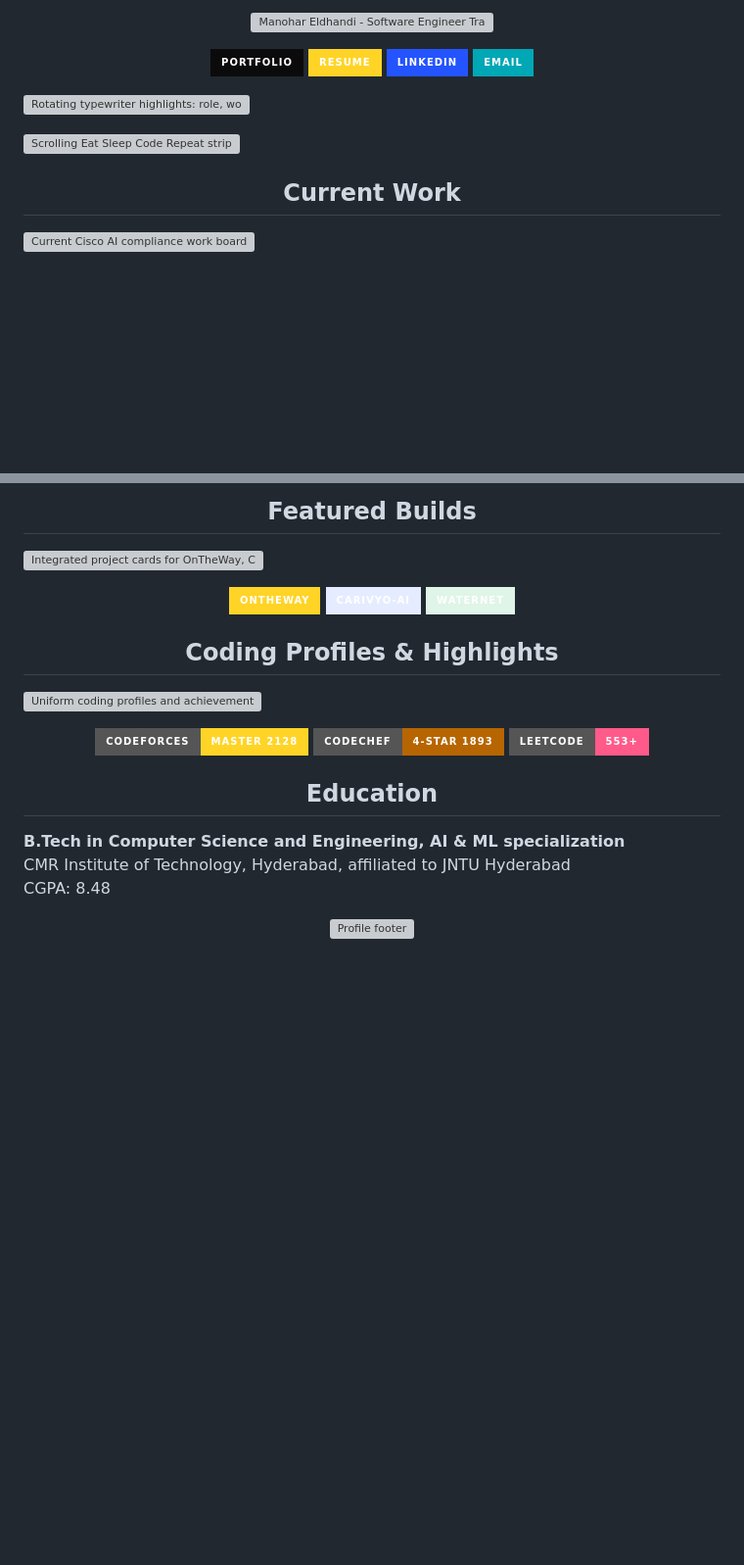
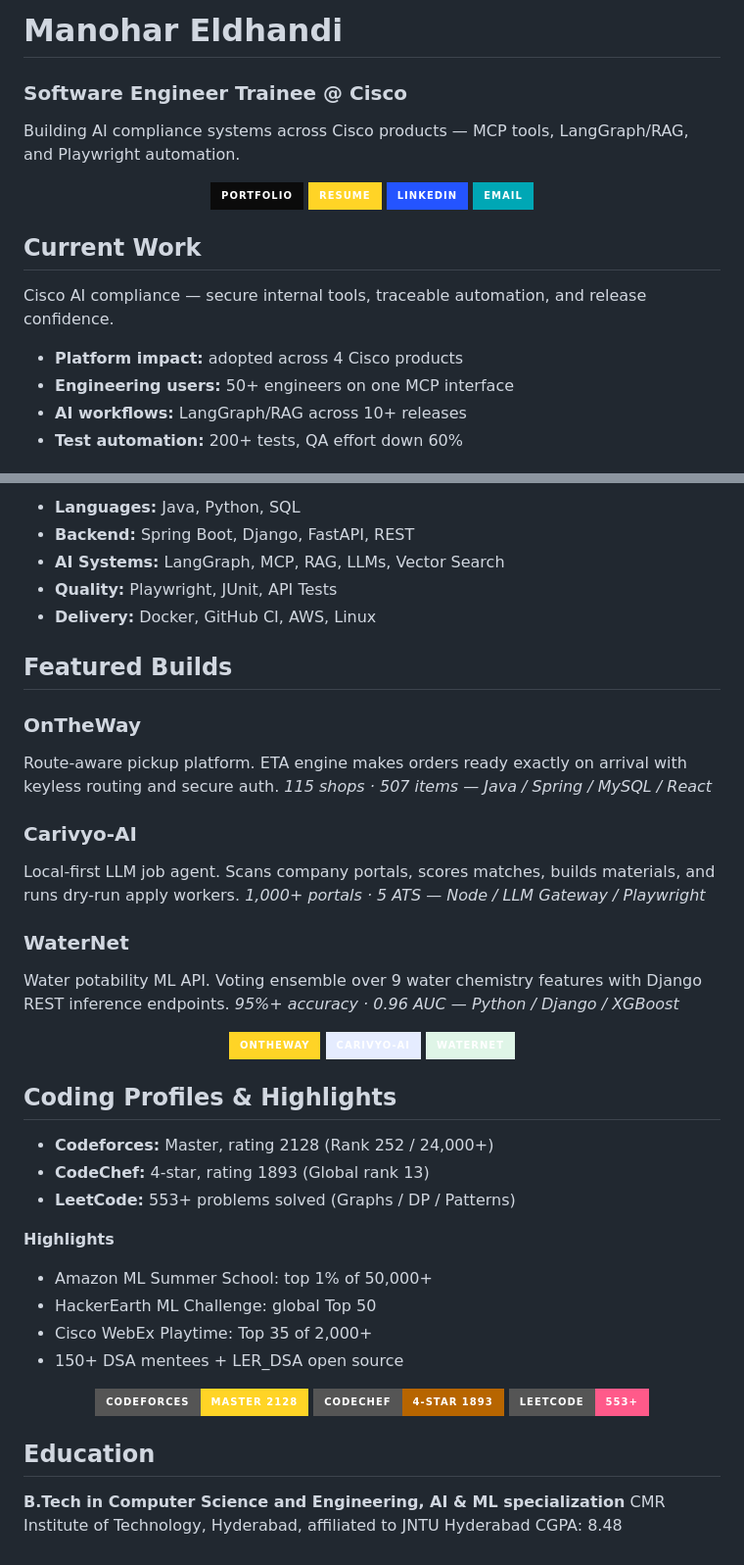
Before and after one commit to ManoharEldhandi/ManoharEldhandi, a Markdown page: README.md, 2 parts joined by grey strips. Shown at 98% size. Rendered like a GitHub page; badges without logos; blank space fills up the shorter version; grey boxes are pictures that could not be loaded.

```diff
--- a/README.md
+++ b/README.md
@@ -1,6 +1,8 @@
-<p align="center">
-  <img src="assets/profile-header.gif" alt="Manohar Eldhandi - Software Engineer Trainee at Cisco" width="100%" />
-</p>
+# Manohar Eldhandi
+
+### Software Engineer Trainee @ Cisco
+
+Building AI compliance systems across Cisco products — MCP tools, LangGraph/RAG, and Playwright automation.
 
 <p align="center">
   <a href="https://manohareldhandi.github.io/portfolio/"><img src="https://img.shields.io/badge/Portfolio-0B0B0B?style=for-the-badge&amp;logo=githubpages&amp;logoColor=FFD426" alt="Portfolio" /></a>
@@ -10,15 +12,11 @@
 </p>
 
-<p align="left">
-  <img src="assets/typewriter-focus.svg" alt="Rotating typewriter highlights: role, work, tools, and proof" width="100%" />
-</p>
+## Current Work
 
-<p align="left">
-  <img src="assets/eat-sleep-code-repeat.svg?v=2" alt="Scrolling Eat Sleep Code Repeat strip" width="100%" />
-</p>
+Cisco AI compliance — secure internal tools, traceable automation, and release confidence.
 
-<h2 align="center">Current Work</h2>
-<p align="left">
-  <img src="assets/current-work-board.svg" alt="Current Cisco AI compliance work board" width="100%" />
-</p>
+- **Platform impact:** adopted across 4 Cisco products
+- **Engineering users:** 50+ engineers on one MCP interface
+- **AI workflows:** LangGraph/RAG across 10+ releases
+- **Test automation:** 200+ tests, QA effort down 60%
 
@@ -29,8 +24,23 @@
 
-<h2 align="center">Featured Builds</h2>
-<p align="left">
-  <img src="assets/builds-board.svg" alt="Integrated project cards for OnTheWay, Carivyo-AI, and WaterNet" width="100%" />
-</p>
+- **Languages:** Java, Python, SQL
+- **Backend:** Spring Boot, Django, FastAPI, REST
+- **AI Systems:** LangGraph, MCP, RAG, LLMs, Vector Search
+- **Quality:** Playwright, JUnit, API Tests
+- **Delivery:** Docker, GitHub CI, AWS, Linux
+
+## Featured Builds
+
+### OnTheWay
+Route-aware pickup platform. ETA engine makes orders ready exactly on arrival with keyless routing and secure auth.
+_115 shops · 507 items — Java / Spring / MySQL / React_
+
+### Carivyo-AI
+Local-first LLM job agent. Scans company portals, scores matches, builds materials, and runs dry-run apply workers.
+_1,000+ portals · 5 ATS — Node / LLM Gateway / Playwright_
+
+### WaterNet
+Water potability ML API. Voting ensemble over 9 water chemistry features with Django REST inference endpoints.
+_95%+ accuracy · 0.96 AUC — Python / Django / XGBoost_
 
 <p align="center">
   <a href="https://github.com/ManoharEldhandi/OnTheWay"><img src="https://img.shields.io/badge/OnTheWay-FFD426?style=for-the-badge&amp;logo=github&amp;logoColor=0B0B0B" alt="OnTheWay repository" /></a>
@@ -38,10 +48,18 @@
   <a href="https://github.com/ManoharEldhandi/WaterNet"><img src="https://img.shields.io/badge/WaterNet-DFF5E7?style=for-the-badge&amp;logo=github&amp;logoColor=0B0B0B" alt="WaterNet repository" /></a>
 </p>
 
-<h2 align="center">Coding Profiles & Highlights</h2>
-<p align="left">
-  <img src="assets/coding-highlights-board.svg" alt="Uniform coding profiles and achievement highlights board" width="100%" />
-</p>
+## Coding Profiles & Highlights
+
+- **Codeforces:** Master, rating 2128 (Rank 252 / 24,000+)
+- **CodeChef:** 4-star, rating 1893 (Global rank 13)
+- **LeetCode:** 553+ problems solved (Graphs / DP / Patterns)
+
+**Highlights**
+
+- Amazon ML Summer School: top 1% of 50,000+
+- HackerEarth ML Challenge: global Top 50
+- Cisco WebEx Playtime: Top 35 of 2,000+
+- 150+ DSA mentees + LER_DSA open source
 
 <p align="center">
   <a href="https://codeforces.com/profile/ACatLastTry"><img src="https://img.shields.io/badge/Codeforces-Master%202128-FFD426?style=for-the-badge&amp;logo=codeforces&amp;logoColor=0B0B0B" alt="Codeforces profile" /></a>
@@ -49,13 +67,8 @@
   <a href="https://leetcode.com/u/ManoharEldhandi/"><img src="https://img.shields.io/badge/LeetCode-553%2B-FF5A8A?style=for-the-badge&amp;logo=leetcode&amp;logoColor=0B0B0B" alt="LeetCode profile" /></a>
 </p>
 
-<h2 align="center">Education</h2>
-<p align="left">
-  <strong>B.Tech in Computer Science and Engineering, AI &amp; ML specialization</strong><br>
-  CMR Institute of Technology, Hyderabad, affiliated to JNTU Hyderabad<br>
-  CGPA: 8.48
-</p>
+## Education
 
-<p align="center">
-  <img src="assets/profile-footer.gif" alt="Profile footer" width="100%" />
-</p>
+**B.Tech in Computer Science and Engineering, AI & ML specialization**
+CMR Institute of Technology, Hyderabad, affiliated to JNTU Hyderabad
+CGPA: 8.48
```
Also changed, not shown: other parts of README.md (+2 -5 lines).
